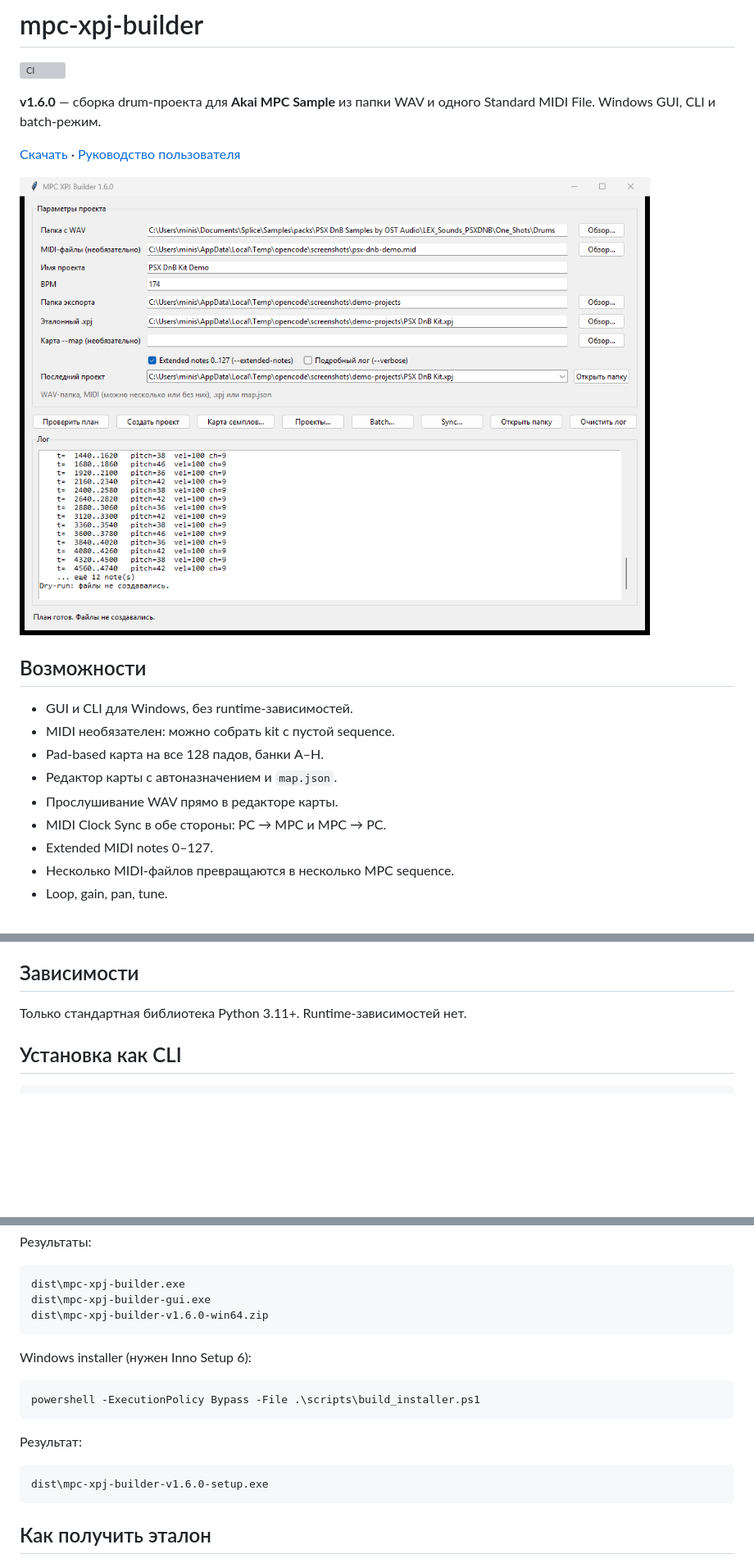
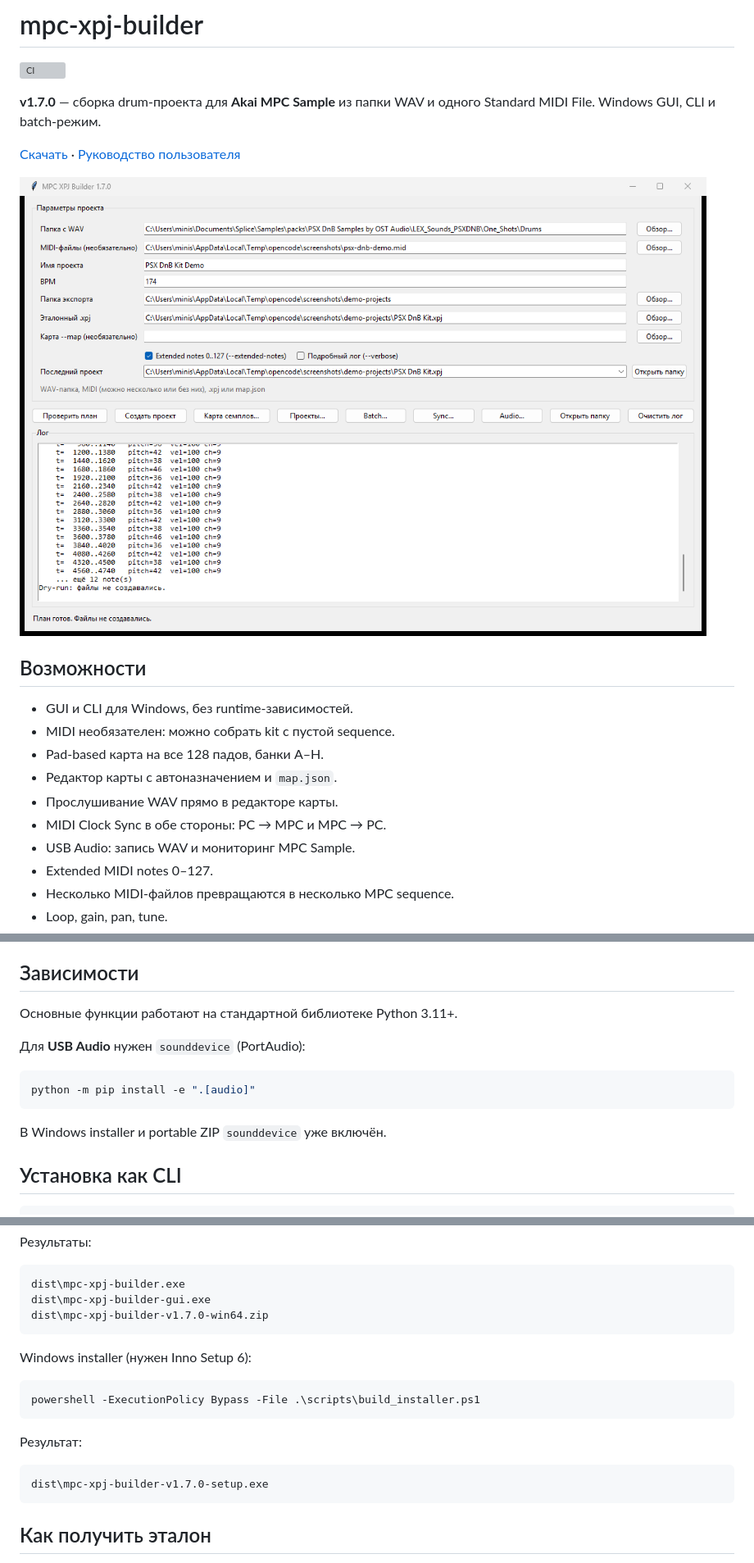
Before and after one commit to cursednik/mpc-xpj-builder, a Markdown page: README.md, 3 parts joined by grey strips. Shown at 82% size. GitHub-like rendering; pictures changed too: docs/images/gui-main.png; blank space fills up the shorter version; grey boxes are pictures that could not be loaded.

Commit message:
Add USB Audio recording and monitoring

````diff
--- a/README.md
+++ b/README.md
@@ -2,7 +2,7 @@
 
 [![CI](https://github.com/cursednik/mpc-xpj-builder/actions/workflows/ci.yml/badge.svg)](https://github.com/cursednik/mpc-xpj-builder/actions/workflows/ci.yml)
 
-**v1.6.0** — сборка drum-проекта для **Akai MPC Sample** из папки WAV и одного
+**v1.7.0** — сборка drum-проекта для **Akai MPC Sample** из папки WAV и одного
 Standard MIDI File. Windows GUI, CLI и batch-режим.
 
 [Скачать](https://github.com/cursednik/mpc-xpj-builder/releases) ·
@@ -18,6 +18,7 @@ Standard MIDI File. Windows GUI, CLI и batch-режим.
 - Редактор карты с автоназначением и `map.json`.
 - Прослушивание WAV прямо в редакторе карты.
 - MIDI Clock Sync в обе стороны: PC → MPC и MPC → PC.
+- USB Audio: запись WAV и мониторинг MPC Sample.
 - Extended MIDI notes 0–127.
 - Несколько MIDI-файлов превращаются в несколько MPC sequence.
 - Loop, gain, pan, tune.
@@ -52,7 +53,15 @@ Standard MIDI File. Windows GUI, CLI и batch-режим.
 
 ## Зависимости
 
-Только стандартная библиотека Python 3.11+. Runtime-зависимостей нет.
+Основные функции работают на стандартной библиотеке Python 3.11+.
+
+Для **USB Audio** нужен `sounddevice` (PortAudio):
+
+```powershell
+python -m pip install -e ".[audio]"
+```
+
+В Windows installer и portable ZIP `sounddevice` уже включён.
 
 ## Установка как CLI
 
@@ -237,7 +276,7 @@ powershell -ExecutionPolicy Bypass -File .\scripts\build_portable.ps1
 ```text
 dist\mpc-xpj-builder.exe
 dist\mpc-xpj-builder-gui.exe
-dist\mpc-xpj-builder-v1.6.0-win64.zip
+dist\mpc-xpj-builder-v1.7.0-win64.zip
 ```
 
 Windows installer (нужен Inno Setup 6):
@@ -249,7 +288,7 @@ powershell -ExecutionPolicy Bypass -File .\scripts\build_installer.ps1
 Результат:
 
 ```text
-dist\mpc-xpj-builder-v1.6.0-setup.exe
+dist\mpc-xpj-builder-v1.7.0-setup.exe
 ```
 
 ## Как получить эталон
````
Also changed, not shown: other parts of README.md (+32 -1 lines), docs/USER_GUIDE.md (+45 -7 lines), docs/images/gui-audio.png (added), docs/images/gui-projects.png, 6 other files.
